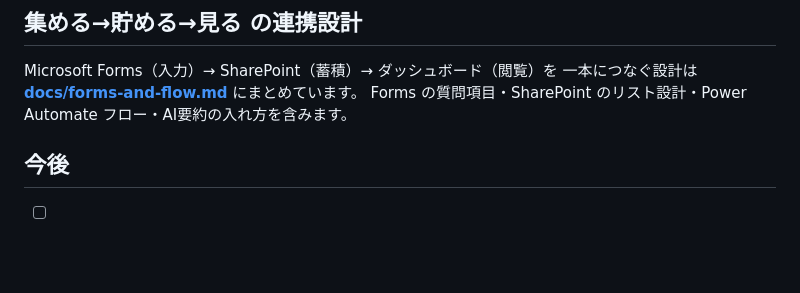
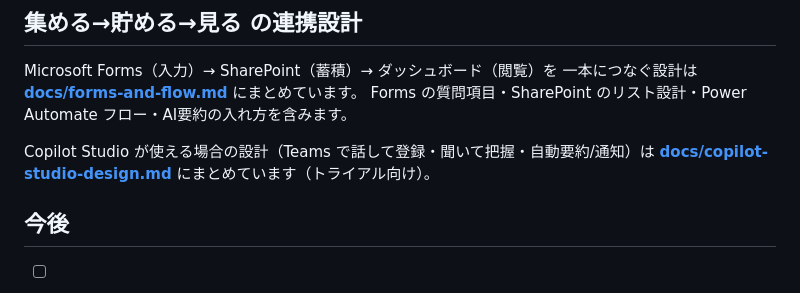
Before and after one commit to m0925k-ctrl/Mako, a Markdown page: README.md, the part around the change. Rendered like a GitHub page; blank space fills up the shorter version.

```diff
--- a/README.md
+++ b/README.md
@@ -113,6 +113,9 @@ Microsoft Forms（入力）→ SharePoint（蓄積）→ ダッシュボード
 一本につなぐ設計は **[docs/forms-and-flow.md](docs/forms-and-flow.md)** にまとめています。
 Forms の質問項目・SharePoint のリスト設計・Power Automate フロー・AI要約の入れ方を含みます。
 
+Copilot Studio が使える場合の設計（Teams で話して登録・聞いて把握・自動要約/通知）は
+**[docs/copilot-studio-design.md](docs/copilot-studio-design.md)** にまとめています（トライアル向け）。
+
 ## 今後
 
 - [ ] マスタ3つ（病院・装置・作業員）を SharePoint リスト化
```
Also changed, not shown: docs/copilot-studio-design.md (added, +154 -0 lines), docs/forms-and-flow.md (+4 -0 lines).
